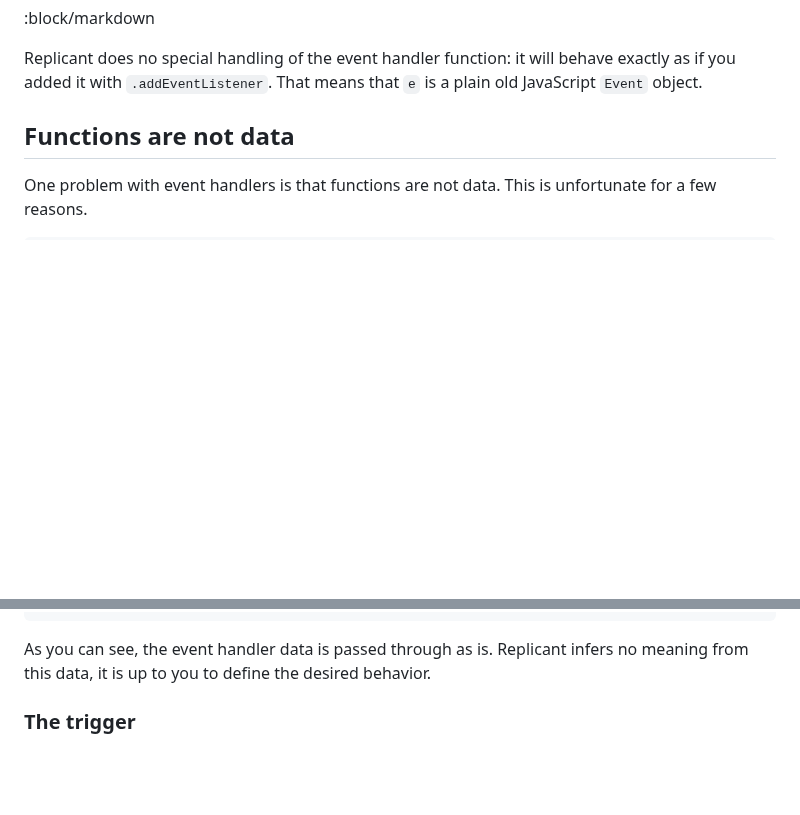
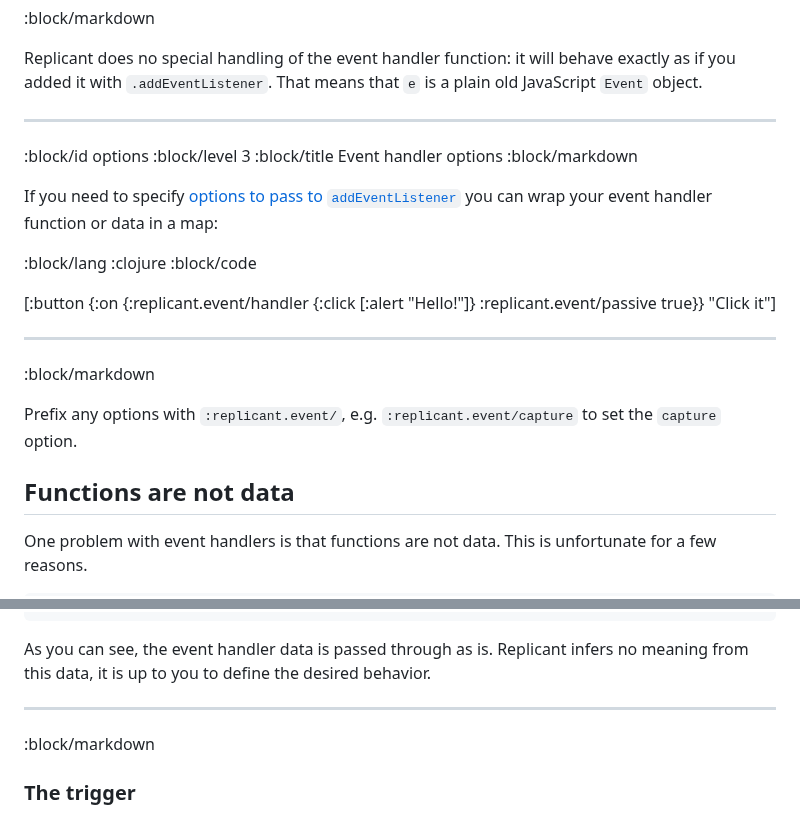
Before and after one commit to cjohansen/replicant-docs, a Markdown page: content/event-handlers.md, 2 parts joined by grey strips. Rendered like a GitHub page; blank space fills up the shorter version.

Commit message:
Document adding event listeners with options

```diff
--- a/content/event-handlers.md
+++ b/content/event-handlers.md
@@ -31,6 +31,30 @@ valid names to use -- whatever you pass it, it will pass to `addEventListener`:
 Replicant does no special handling of the event handler function: it will behave
 exactly as if you added it with `.addEventListener`. That means that `e` is a
 plain old JavaScript `Event` object.
+
+--------------------------------------------------------------------------------
+:block/id options
+:block/level 3
+:block/title Event handler options
+:block/markdown
+
+If you need to specify [options to pass to
+`addEventListener`](https://developer.mozilla.org/en-US/docs/Web/API/EventTarget/addEventListener#options)
+you can wrap your event handler function or data in a map:
+
+:block/lang :clojure
+:block/code
+
+[:button
+ {:on {:replicant.event/handler {:click [:alert "Hello!"]}
+       :replicant.event/passive true}}
+ "Click it"]
+
+--------------------------------------------------------------------------------
+:block/markdown
+
+Prefix any options with `:replicant.event/`, e.g. `:replicant.event/capture` to
+set the `capture` option.
 
 ## Functions are not data
 
@@ -95,6 +119,9 @@ Handler data: [:like-video {:video/id v7c8b} {:user/id u23f4}]
 
 As you can see, the event handler data is passed through as is. Replicant infers
 no meaning from this data, it is up to you to define the desired behavior.
+
+--------------------------------------------------------------------------------
+:block/markdown
 
 ### The trigger
 
```
Also changed, not shown: content/hiccup.md (+3 -0 lines).
